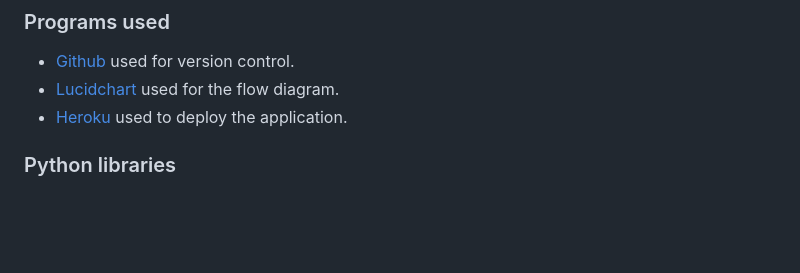
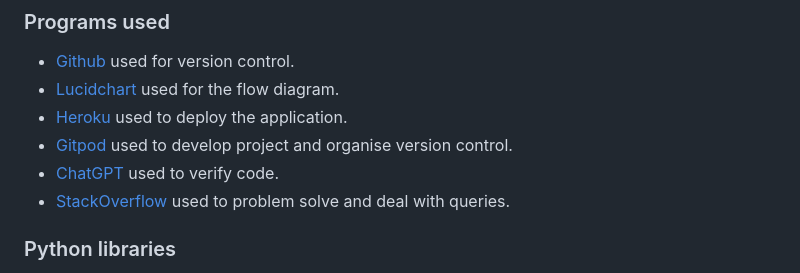
Before and after one commit to SasanTazayoni/Appointment-scheduling-system-CI-PP3, a Markdown page: README.md, the part around the change. GitHub-like rendering; blank space fills up the shorter version.

Commit message:
Add more to programs used

```diff
--- a/README.md
+++ b/README.md
@@ -230,6 +230,9 @@ The initial flow chart was developed before the project's actual implementation,
 * [Github](https://github.com/) used for version control.
 * [Lucidchart](https://www.lucidchart.com/) used for the flow diagram.
 * [Heroku](https://www.heroku.com/) used to deploy the application.
+* [Gitpod](https://www.gitpod.io/) used to develop project and organise version control.
+* [ChatGPT](https://chat.openai.com/) used to verify code.
+* [StackOverflow](https://stackoverflow.com/) used to problem solve and deal with queries.
 
 ### Python libraries
 
```
